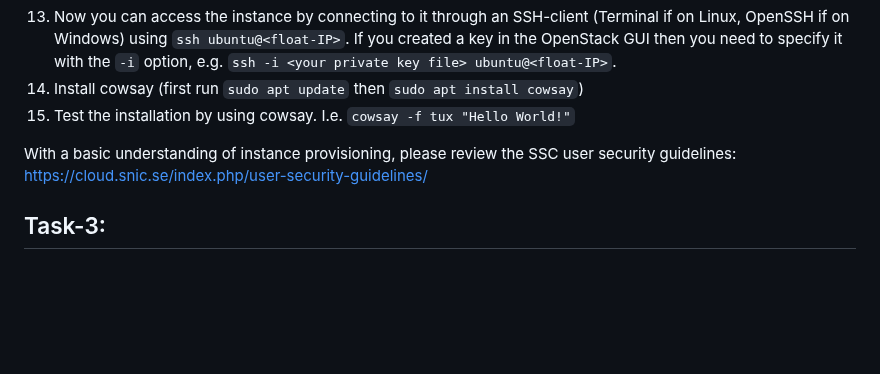
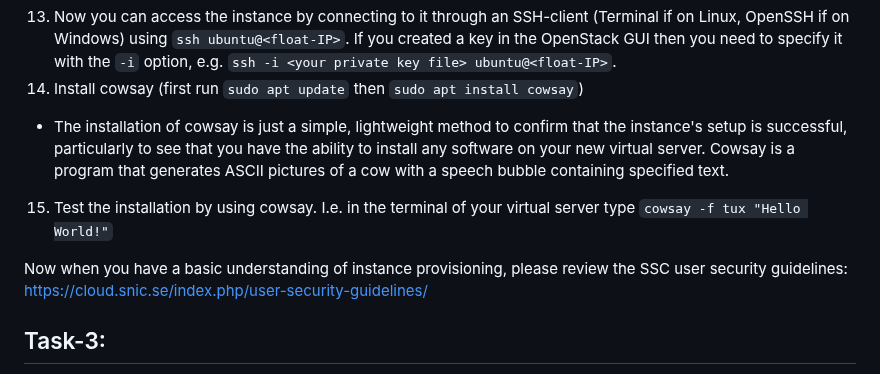
Before and after one commit to pharmbio/big-data_course, a Markdown page: cloud_and_docker_lab/Cloud_VM_Openstack.md, the part around the change. GitHub-like rendering; blank space fills up the shorter version.

```diff
--- a/cloud_and_docker_lab/Cloud_VM_Openstack.md
+++ b/cloud_and_docker_lab/Cloud_VM_Openstack.md
@@ -81,9 +81,10 @@ Verify that OpenSSH is installed or Instal OpenSSH under settings -> apps and fe
 - A Floating IP in a cloud environment like OpenStack is a public IP address that is assigned to your virtual machine (VM) so it gets an address on the internet and you can access it.
 13. Now you can access the instance by connecting to it through an SSH-client (Terminal if on Linux, OpenSSH if on Windows) using `ssh ubuntu@<float-IP>`. If you created a key in the OpenStack GUI then you need to specify it with the `-i` option, e.g. `ssh -i <your private key file> ubuntu@<float-IP>`.
 14. Install cowsay (first run `sudo apt update` then `sudo apt install cowsay`)
-15. Test the installation by using cowsay. I.e. `cowsay -f tux "Hello World!"`
+- The installation of cowsay is just a simple, lightweight method to confirm that the instance's setup is successful, particularly to see that you have the ability to install any software on your new virtual server. Cowsay is a program that generates ASCII pictures of a cow with a speech bubble containing specified text.
+15. Test the installation by using cowsay. I.e. in the terminal of your virtual server type `cowsay -f tux "Hello World!"`
 
-With a basic understanding of instance provisioning, please review the SSC user security guidelines: https://cloud.snic.se/index.php/user-security-guidelines/
+Now when you have a basic understanding of instance provisioning, please review the SSC user security guidelines: https://cloud.snic.se/index.php/user-security-guidelines/
 
 ## Task-3:
 
```
